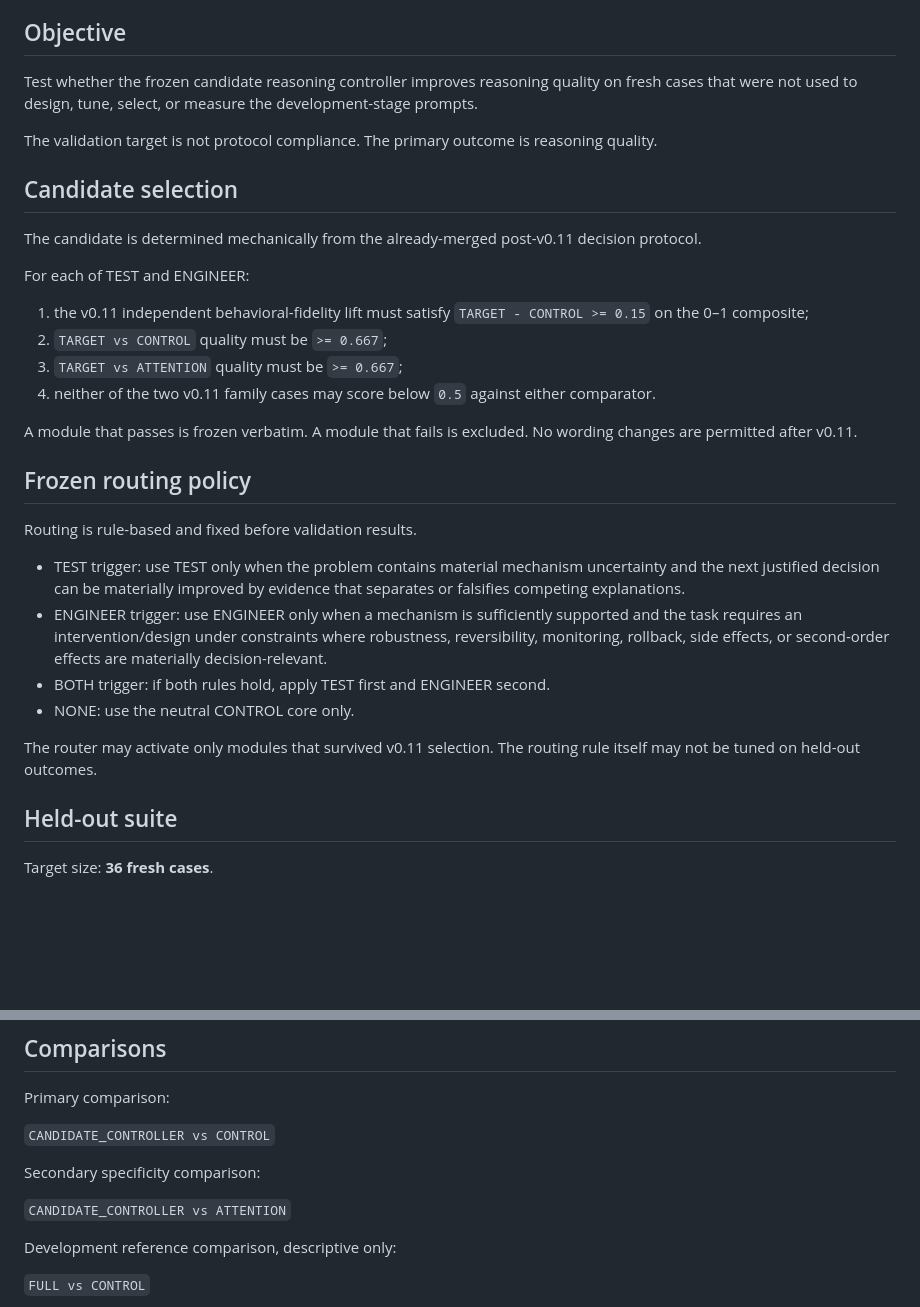
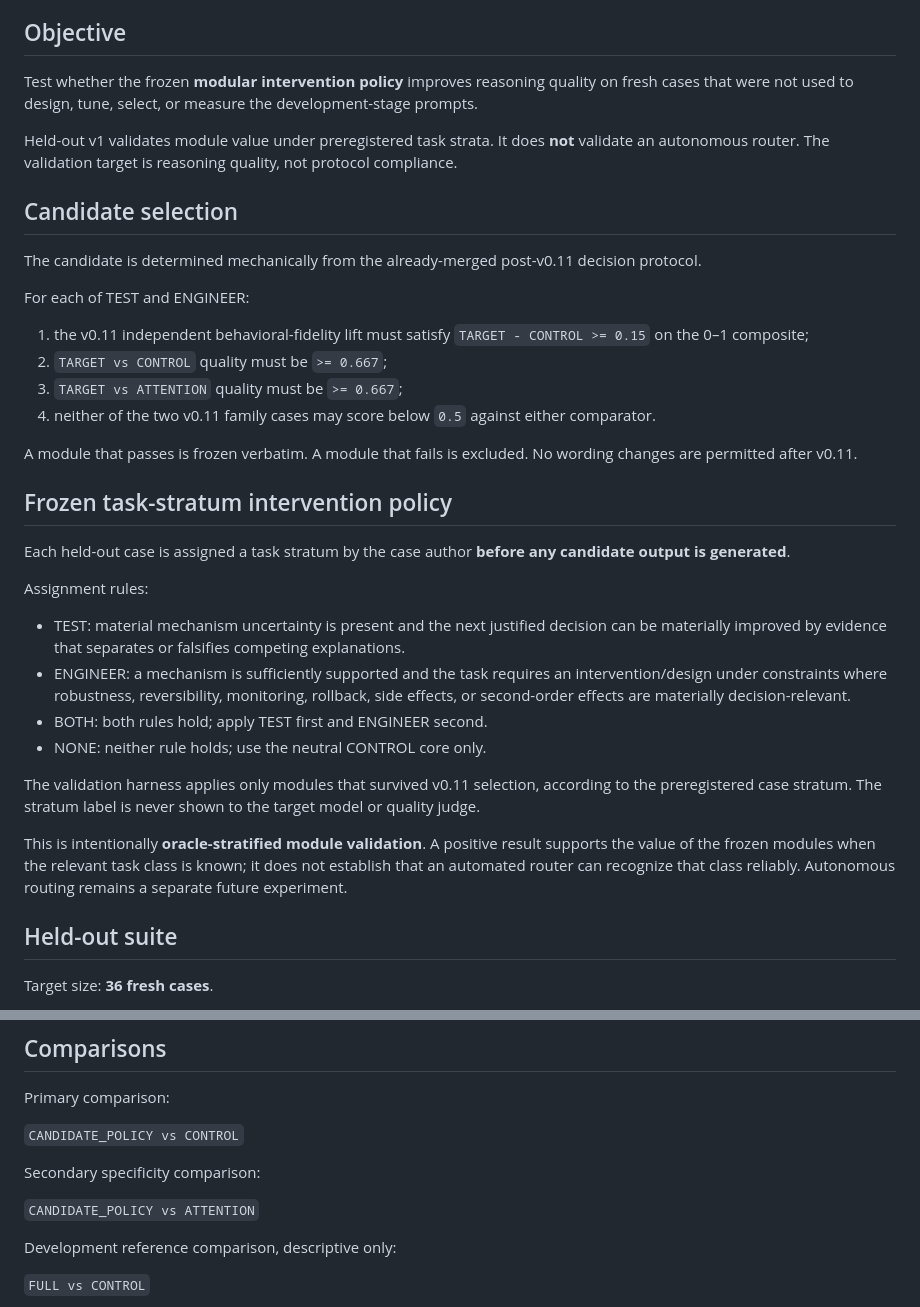
Before and after one commit to ElephantRock/Reasoning-Engine, a Markdown page: docs/HELDOUT_VALIDATION_V1_PREREG.md, 2 parts joined by grey strips. GitHub-like rendering; blank space fills up the shorter version.

Commit message:
Clarify held-out v1 as oracle-stratified module validation

```diff
--- a/docs/HELDOUT_VALIDATION_V1_PREREG.md
+++ b/docs/HELDOUT_VALIDATION_V1_PREREG.md
@@ -6,9 +6,9 @@ Role: first genuinely fresh validation phase after development/calibration. This
 
 ## Objective
 
-Test whether the frozen candidate reasoning controller improves reasoning quality on fresh cases that were not used to design, tune, select, or measure the development-stage prompts.
+Test whether the frozen **modular intervention policy** improves reasoning quality on fresh cases that were not used to design, tune, select, or measure the development-stage prompts.
 
-The validation target is not protocol compliance. The primary outcome is reasoning quality.
+Held-out v1 validates module value under preregistered task strata. It does **not** validate an autonomous router. The validation target is reasoning quality, not protocol compliance.
 
 ## Candidate selection
 
@@ -23,16 +23,20 @@ For each of TEST and ENGINEER:
 
 A module that passes is frozen verbatim. A module that fails is excluded. No wording changes are permitted after v0.11.
 
-## Frozen routing policy
+## Frozen task-stratum intervention policy
 
-Routing is rule-based and fixed before validation results.
+Each held-out case is assigned a task stratum by the case author **before any candidate output is generated**.
 
-- TEST trigger: use TEST only when the problem contains material mechanism uncertainty and the next justified decision can be materially improved by evidence that separates or falsifies competing explanations.
-- ENGINEER trigger: use ENGINEER only when a mechanism is sufficiently supported and the task requires an intervention/design under constraints where robustness, reversibility, monitoring, rollback, side effects, or second-order effects are materially decision-relevant.
-- BOTH trigger: if both rules hold, apply TEST first and ENGINEER second.
-- NONE: use the neutral CONTROL core only.
+Assignment rules:
 
-The router may activate only modules that survived v0.11 selection. The routing rule itself may not be tuned on held-out outcomes.
+- TEST: material mechanism uncertainty is present and the next justified decision can be materially improved by evidence that separates or falsifies competing explanations.
+- ENGINEER: a mechanism is sufficiently supported and the task requires an intervention/design under constraints where robustness, reversibility, monitoring, rollback, side effects, or second-order effects are materially decision-relevant.
+- BOTH: both rules hold; apply TEST first and ENGINEER second.
+- NONE: neither rule holds; use the neutral CONTROL core only.
+
+The validation harness applies only modules that survived v0.11 selection, according to the preregistered case stratum. The stratum label is never shown to the target model or quality judge.
+
+This is intentionally **oracle-stratified module validation**. A positive result supports the value of the frozen modules when the relevant task class is known; it does not establish that an automated router can recognize that class reliably. Autonomous routing remains a separate future experiment.
 
 ## Held-out suite
 
@@ -57,11 +61,11 @@ Case prompts must not use the framework stage names or directly instruct the tar
 
 Primary comparison:
 
-`CANDIDATE_CONTROLLER vs CONTROL`
+`CANDIDATE_POLICY vs CONTROL`
 
 Secondary specificity comparison:
 
-`CANDIDATE_CONTROLLER vs ATTENTION`
+`CANDIDATE_POLICY vs ATTENTION`
 
 Development reference comparison, descriptive only:
 
```
Also changed, not shown: other parts of docs/HELDOUT_VALIDATION_V1_PREREG.md (+9 -7 lines).
